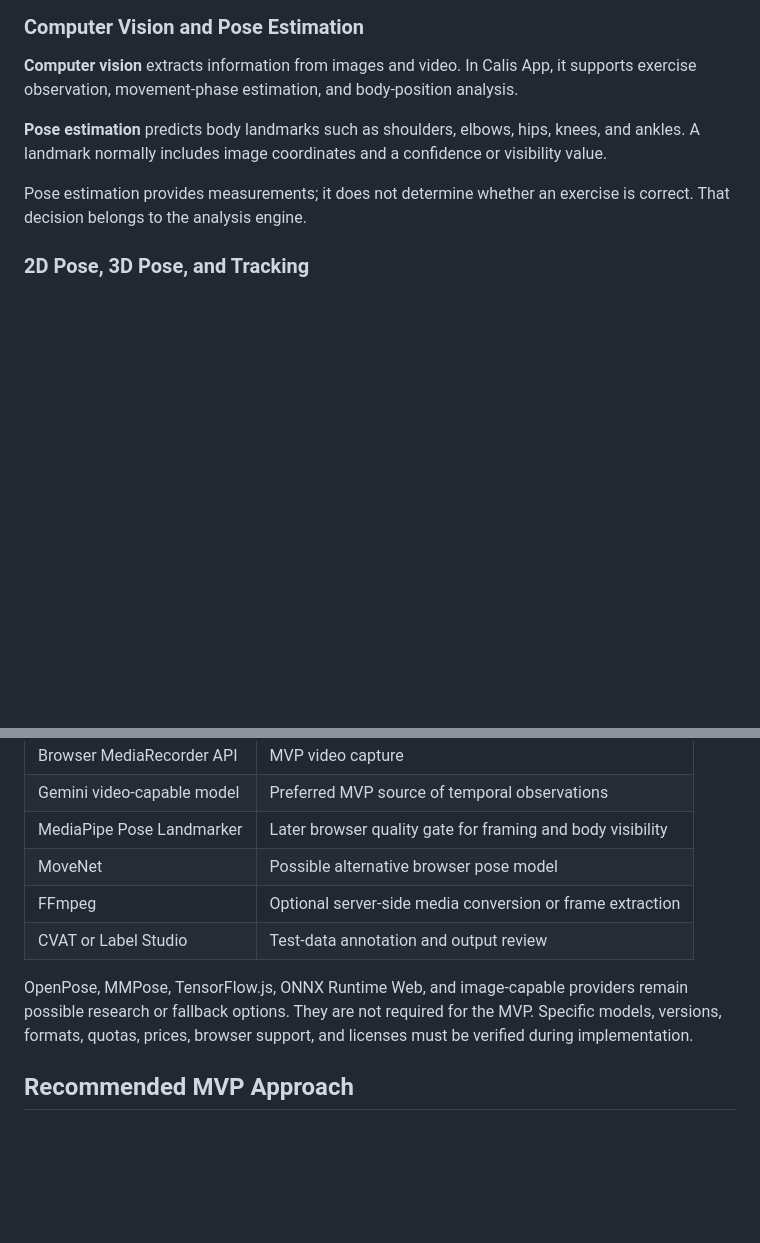
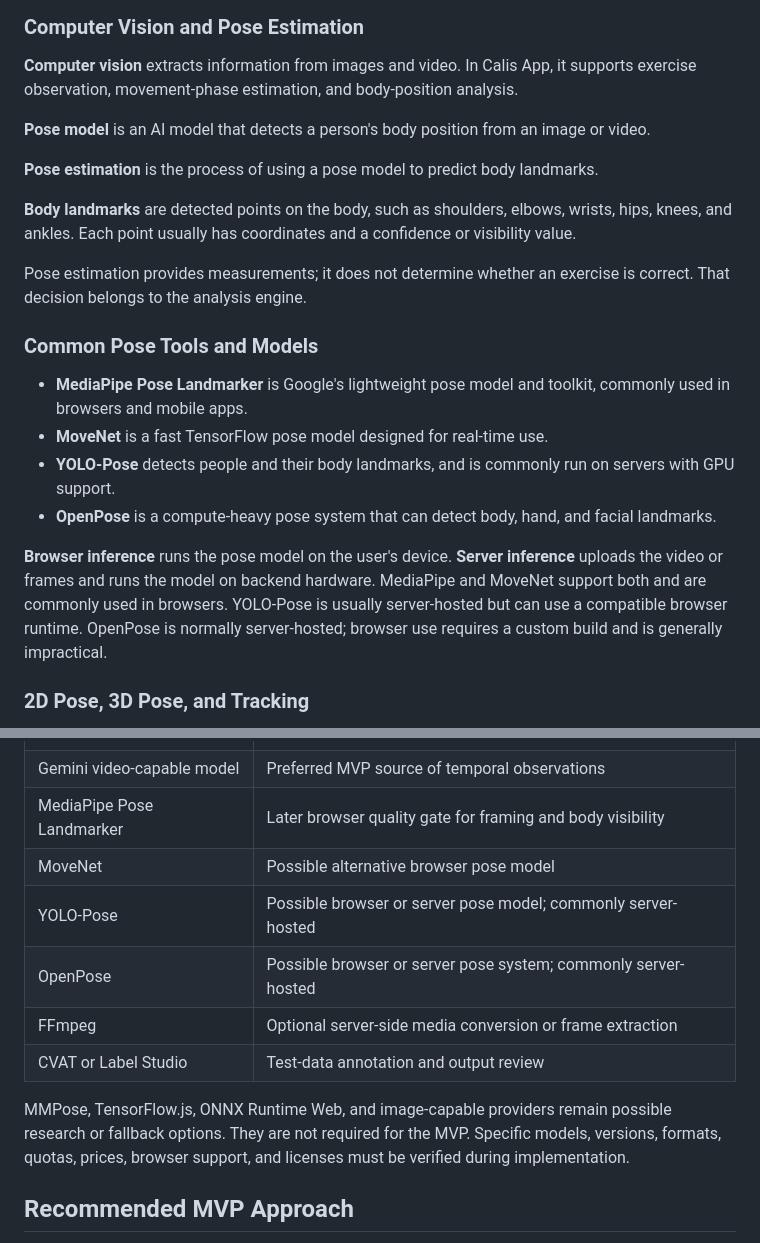
Before and after one commit to Calis-project/Calis-app, a Markdown page: docs/Kamran/AI_MOVEMENT_ANALYSIS_CONCEPTS.md, 2 parts joined by grey strips. Rendered like a GitHub page; blank space fills up the shorter version.

Commit message:
Enhance AI Movement Analysis documentation with detailed pose estimation concepts and tools

```diff
--- a/docs/Kamran/AI_MOVEMENT_ANALYSIS_CONCEPTS.md
+++ b/docs/Kamran/AI_MOVEMENT_ANALYSIS_CONCEPTS.md
@@ -28,12 +28,35 @@ physiotherapy advice.
 supports exercise observation, movement-phase estimation, and body-position
 analysis.
 
-**Pose estimation** predicts body landmarks such as shoulders, elbows, hips,
-knees, and ankles. A landmark normally includes image coordinates and a
+**Pose model** is an AI model that detects a person's body position from an
+image or video.
+
+**Pose estimation** is the process of using a pose model to predict body
+landmarks.
+
+**Body landmarks** are detected points on the body, such as shoulders, elbows,
+wrists, hips, knees, and ankles. Each point usually has coordinates and a
 confidence or visibility value.
 
 Pose estimation provides measurements; it does not determine whether an
 exercise is correct. That decision belongs to the analysis engine.
+
+### Common Pose Tools and Models
+
+- **MediaPipe Pose Landmarker** is Google's lightweight pose model and toolkit,
+  commonly used in browsers and mobile apps.
+- **MoveNet** is a fast TensorFlow pose model designed for real-time use.
+- **YOLO-Pose** detects people and their body landmarks, and is commonly run on
+  servers with GPU support.
+- **OpenPose** is a compute-heavy pose system that can detect body, hand, and
+  facial landmarks.
+
+**Browser inference** runs the pose model on the user's device. **Server
+inference** uploads the video or frames and runs the model on backend hardware.
+MediaPipe and MoveNet support both and are commonly used in browsers. YOLO-Pose
+is usually server-hosted but can use a compatible browser runtime. OpenPose is
+normally server-hosted; browser use requires a custom build and is generally
+impractical.
 
 ### 2D Pose, 3D Pose, and Tracking
 
@@ -120,13 +143,15 @@ confidence. The coaching layer may change wording, not evidence.
 | Gemini video-capable model | Preferred MVP source of temporal observations |
 | MediaPipe Pose Landmarker | Later browser quality gate for framing and body visibility |
 | MoveNet | Possible alternative browser pose model |
+| YOLO-Pose | Possible browser or server pose model; commonly server-hosted |
+| OpenPose | Possible browser or server pose system; commonly server-hosted |
 | FFmpeg | Optional server-side media conversion or frame extraction |
 | CVAT or Label Studio | Test-data annotation and output review |
 
-OpenPose, MMPose, TensorFlow.js, ONNX Runtime Web, and image-capable providers
-remain possible research or fallback options. They are not required for the MVP.
-Specific models, versions, formats, quotas, prices, browser support, and licenses
-must be verified during implementation.
+MMPose, TensorFlow.js, ONNX Runtime Web, and image-capable providers remain
+possible research or fallback options. They are not required for the MVP.
+Specific models, versions, formats, quotas, prices, browser support, and
+licenses must be verified during implementation.
 
 ## Recommended MVP Approach
 
```
